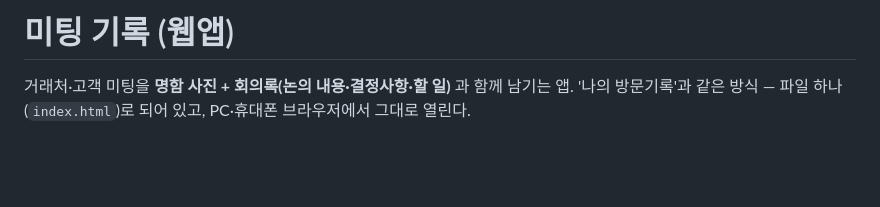
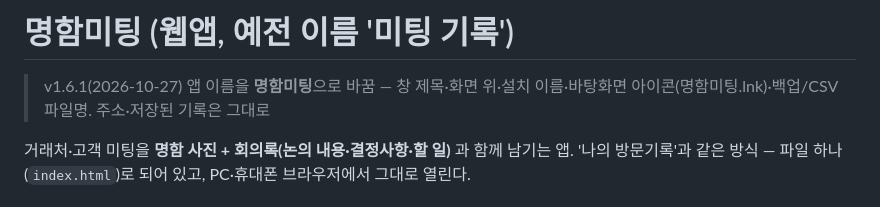
Before and after one commit to 8602274/meeting-log, a Markdown page: 사용법.md, the part around the change. Drawn GitHub-style; blank space fills up the shorter version.

Commit message:
사용법: 이름 변경 기록
Co-Authored-By: Claude Opus 5.5 <noreply@anthropic.com>

```diff
--- a/사용법.md
+++ b/사용법.md
@@ -1,4 +1,6 @@
-# 미팅 기록 (웹앱)
+# 명함미팅 (웹앱, 예전 이름 '미팅 기록')
+
+> v1.6.1(2026-10-27) 앱 이름을 **명함미팅**으로 바꿈 — 창 제목·화면 위·설치 이름·바탕화면 아이콘(명함미팅.lnk)·백업/CSV 파일명. 주소·저장된 기록은 그대로
 
 거래처·고객 미팅을 **명함 사진 + 회의록(논의 내용·결정사항·할 일)** 과 함께 남기는 앱.
 '나의 방문기록'과 같은 방식 — 파일 하나(`index.html`)로 되어 있고, PC·휴대폰 브라우저에서 그대로 열린다.
```
